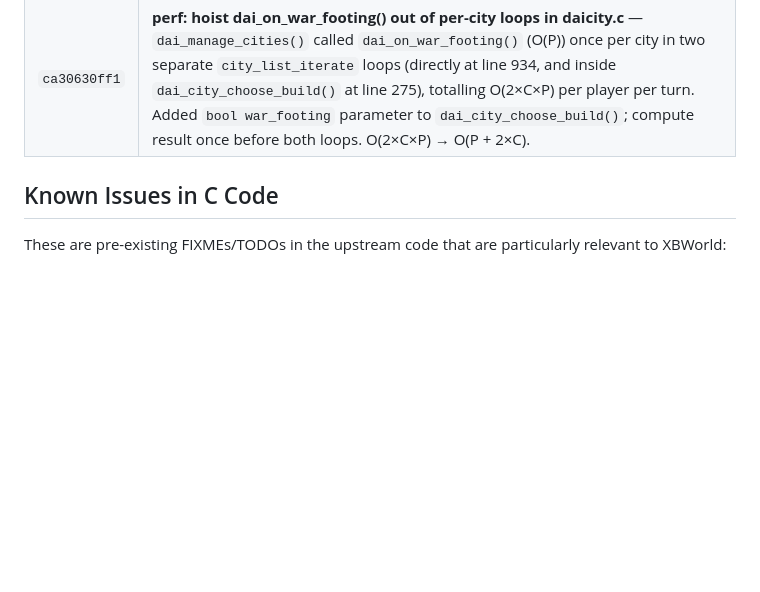
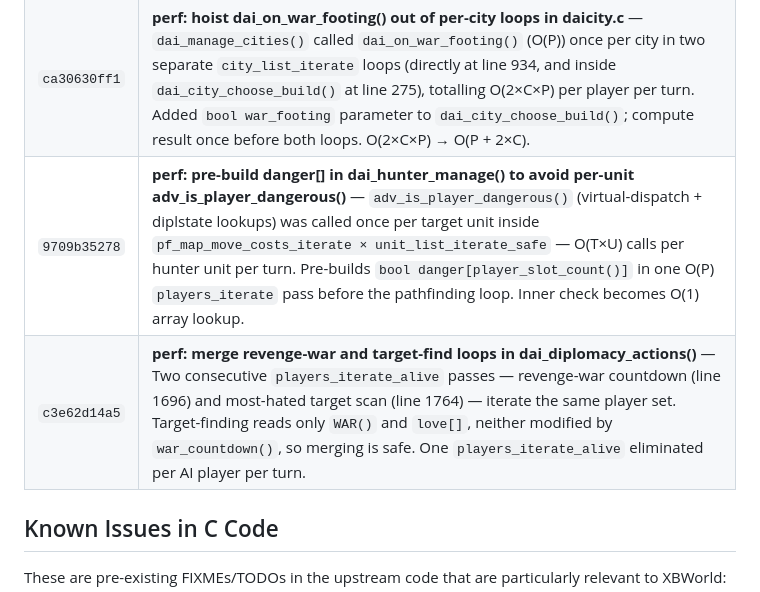
Before and after one commit to xingbo778/xbworld-server, a Markdown page: freeciv/PATCHES.md, the part around the change. Rendered like a GitHub page; blank space fills up the shorter version.

Commit message:
perf: daihunter danger[] pre-build + daidiplomacy loop merge
Two new Freeciv AI O(n²) optimizations:

1. daihunter.c: pre-build bool danger[] before pathfinding loop,
   replacing per-unit adv_is_player_dangerous() calls (O(T×U) → O(P))

2. daidiplomacy.c: merge revenge-war and target-find loops in
   dai_diplomacy_actions(), eliminating one players_iterate_alive
   pass per AI player per turn

Updates freeciv submodule (xbworld-3.4-local) and PATCHES.md.

Co-Authored-By: Claude Sonnet 4.6 <noreply@anthropic.com>

```diff
--- a/freeciv/PATCHES.md
+++ b/freeciv/PATCHES.md
@@ -88,6 +88,8 @@ project to make the server work with web clients:
 | `f419f1c5c5` | **perf: cache nplayers in adv_data.stats, fold into existing O(P) pass** — `dai_build_adv_adjust()` and `dai_tech_effect_values()` each ran an identical O(P) `players_iterate` to compute `nplayers = normal_player_count() - same_team_members`. Adds `adv_data.stats.nplayers` computed in `adv_data_phase_init()` by folding the team-subtraction into the existing `players_iterate` that builds `adv_enemies[]`. Three loops → one; both callers replaced with `adv->stats.nplayers`. |
 | `fedc97229e` | **perf: merge enemies/nplayers/leaders into one O(P) pass in advdata.c** — `adv_data_phase_init()` ran three consecutive `players_iterate` loops: (1) build `adv_enemies[]` + compute `stats.nplayers`, (2) set `allied_with_enemy` (kept separate — needs enemies[] complete), (3) find `production_leader` + `tech_leader`. Loops 1 and 3 are independent; merged into one pass. Three `players_iterate` → two per AI player per phase. |
 | `ca30630ff1` | **perf: hoist dai_on_war_footing() out of per-city loops in daicity.c** — `dai_manage_cities()` called `dai_on_war_footing()` (O(P)) once per city in two separate `city_list_iterate` loops (directly at line 934, and inside `dai_city_choose_build()` at line 275), totalling O(2×C×P) per player per turn. Added `bool war_footing` parameter to `dai_city_choose_build()`; compute result once before both loops. O(2×C×P) → O(P + 2×C). |
+| `9709b35278` | **perf: pre-build danger[] in dai_hunter_manage() to avoid per-unit adv_is_player_dangerous()** — `adv_is_player_dangerous()` (virtual-dispatch + diplstate lookups) was called once per target unit inside `pf_map_move_costs_iterate × unit_list_iterate_safe` — O(T×U) calls per hunter unit per turn. Pre-builds `bool danger[player_slot_count()]` in one O(P) `players_iterate` pass before the pathfinding loop. Inner check becomes O(1) array lookup. |
+| `c3e62d14a5` | **perf: merge revenge-war and target-find loops in dai_diplomacy_actions()** — Two consecutive `players_iterate_alive` passes — revenge-war countdown (line 1696) and most-hated target scan (line 1764) — iterate the same player set. Target-finding reads only `WAR()` and `love[]`, neither modified by `war_countdown()`, so merging is safe. One `players_iterate_alive` eliminated per AI player per turn. |
 
 ## Known Issues in C Code
 
```
